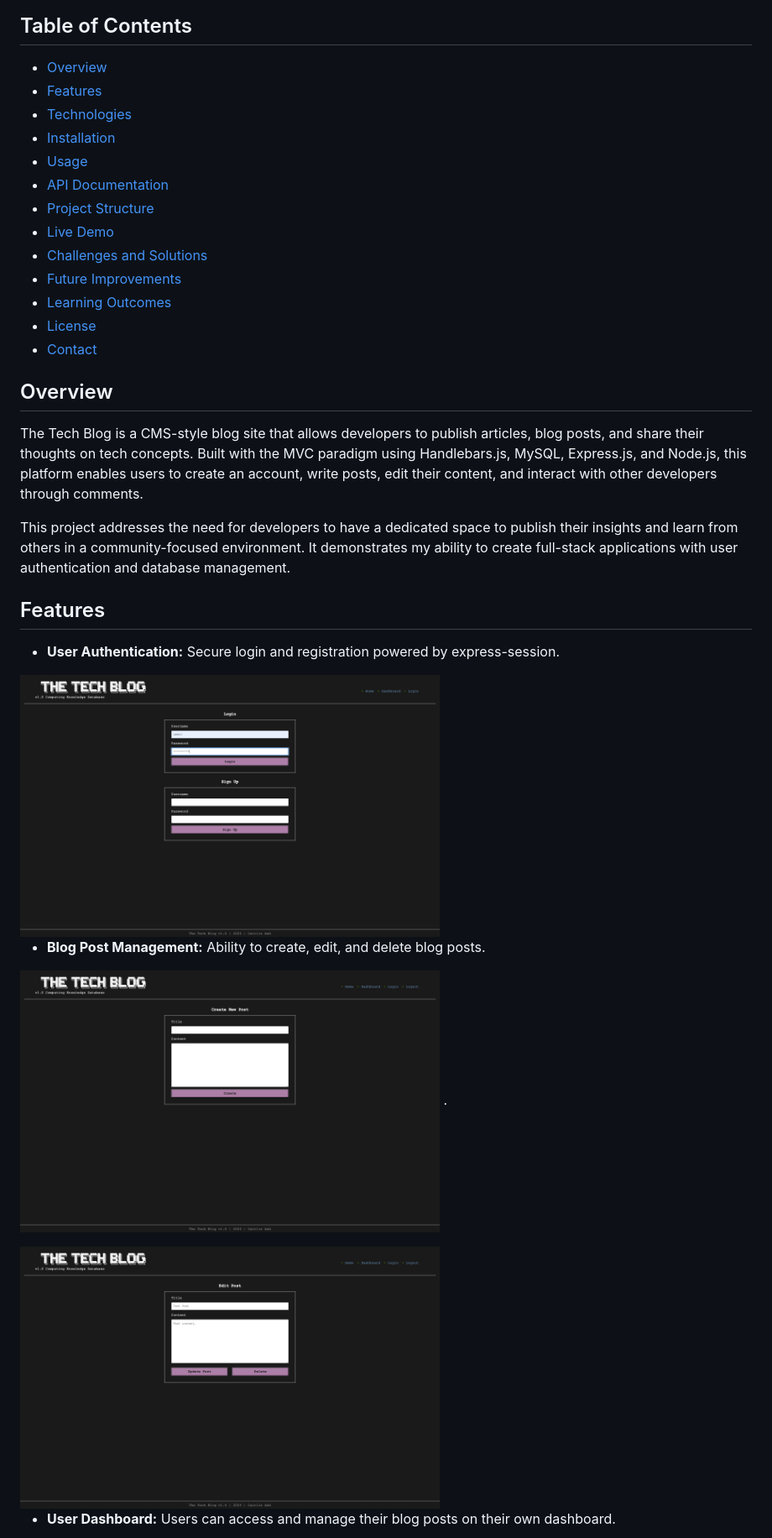
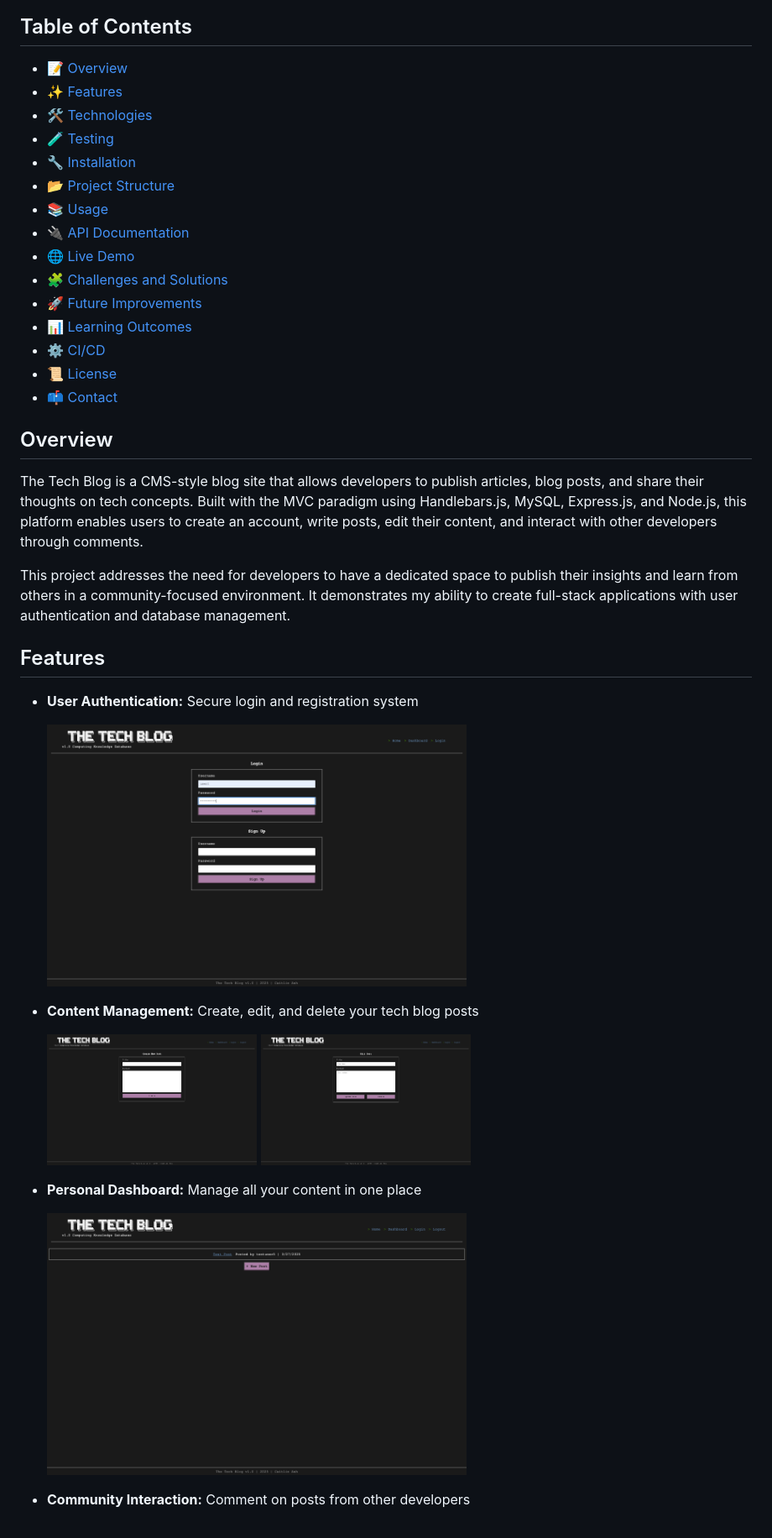
Before and after one commit to bycait27/tech-blog, a Markdown page: README.md, the part around one of its changes. Shown at 84% size. Drawn GitHub-style.

```diff
--- a/README.md
+++ b/README.md
@@ -5,19 +5,21 @@ A CMS-Style tech blog site for developers that follows the MVC paradigm.
 <img src="./public/assets/home.png" width="500" alt="Homepage">
 
 ## Table of Contents
-- [Overview](#overview)
-- [Features](#features)
-- [Technologies](#technologies)
-- [Installation](#installation)
-- [Usage](#usage)
-- [API Documentation](#api-documentation)
-- [Project Structure](#project-structure)
-- [Live Demo](#live-demo)
-- [Challenges and Solutions](#challenges-and-solutions)
-- [Future Improvements](#future-improvements)
-- [Learning Outcomes](#learning-outcomes)
-- [License](#license)
-- [Contact](#contact)
+- [📝 Overview](#overview)
+- [✨ Features](#features)
+- [🛠️ Technologies](#technologies)
+- [🧪 Testing](#testing)
+- [🔧 Installation](#installation)
+- [📂 Project Structure](#project-structure)
+- [📚 Usage](#usage)
+- [🔌 API Documentation](#api-documentation)
+- [🌐 Live Demo](#live-demo)
+- [🧩 Challenges and Solutions](#challenges-and-solutions)
+- [🚀 Future Improvements](#future-improvements)
+- [📊 Learning Outcomes](#learning-outcomes)
+- [⚙️ CI/CD](#cicd)
+- [📜 License](#license)
+- [📫 Contact](#contact)
 
 ## Overview
 
@@ -27,17 +29,20 @@ This project addresses the need for developers to have a dedicated space to publ
 
 ## Features
 
-<!-- add screenshots to show features in use -->
+- **User Authentication:** Secure login and registration system
 
-- **User Authentication:**  Secure login and registration powered by express-session.
+  <img src="./public/assets/login-singup2.png" width="500" alt="Login and Signup">
 
-<img src="./public/assets/login-singup2.png" width="500" alt="Login and Signup">
+- **Content Management:** Create, edit, and delete your tech blog posts
 
-- **Blog Post Management:** Ability to create, edit, and delete blog posts.
+  <div style="display: flex; gap: 10px; margin-bottom: 15px;">
+  <img src="./public/assets/new-post.png" width="250" alt="Create New Post">
+  <img src="./public/assets/edit-post.png" width="250" alt="Edit Post">
+  </div>
 
-<img src="./public/assets/new-post.png" width="500" alt="Create New Post"> .
+- **Personal Dashboard:** Manage all your content in one place
 
-<img src="./public/assets/edit-post.png" width="500" alt="Edit Post">
+  <img src="./public/assets/dashboard.png" width="500" alt="User Dashboard">
 
-- **User Dashboard:** Users can access and manage their blog posts on their own dashboard.
+- **Community Interaction:** Comment on posts from other developers
 
```
Also changed, not shown: other parts of README.md (+113 -30 lines).
